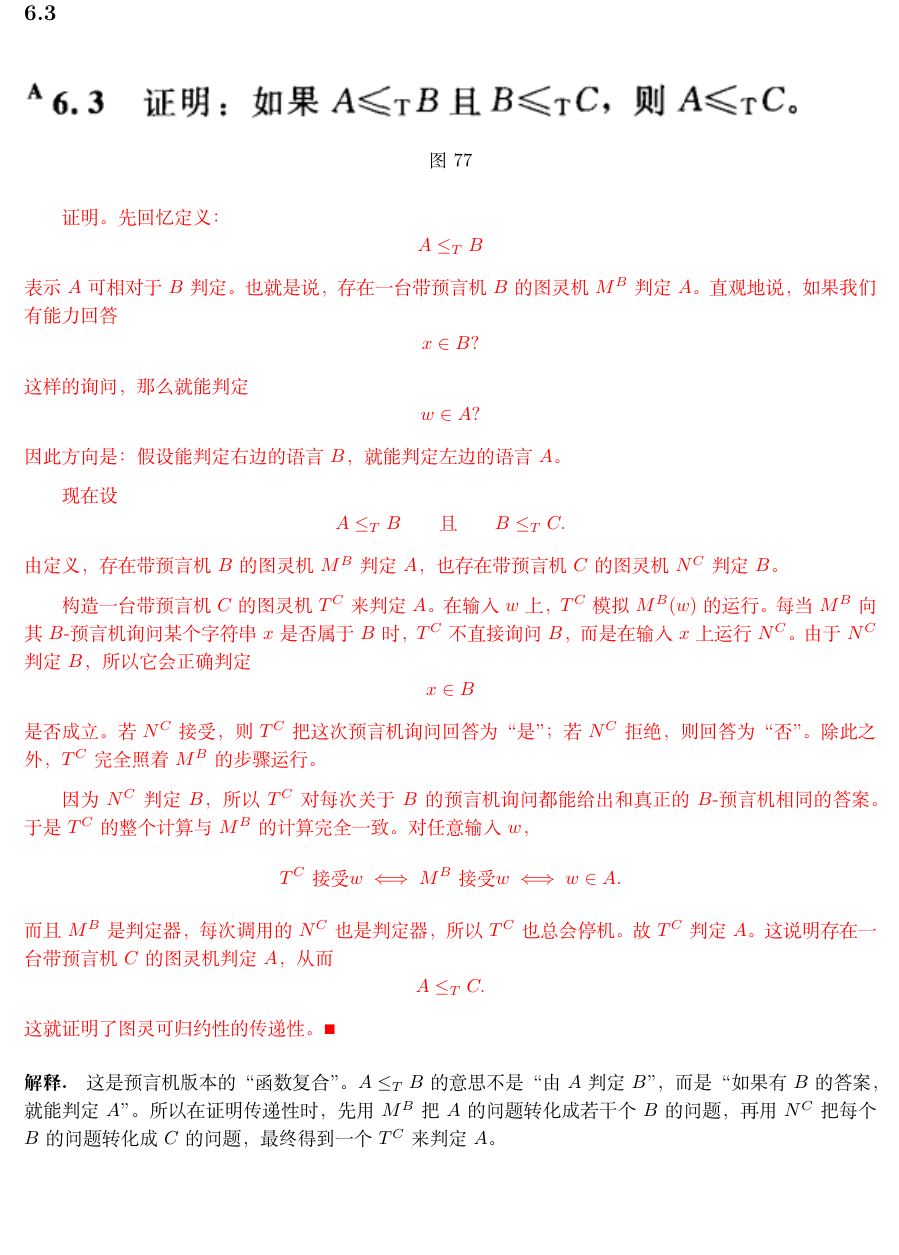
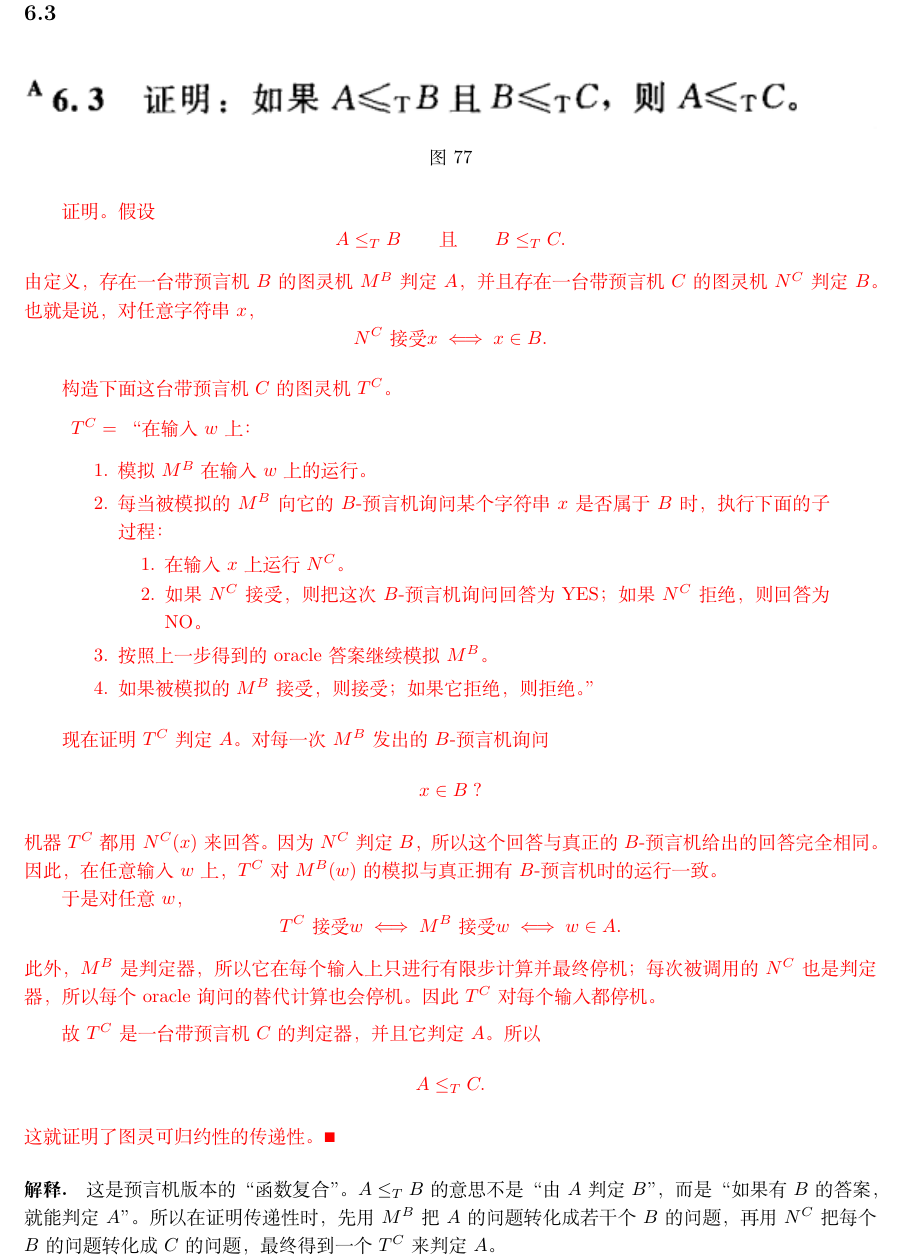
Before and after one commit to hulintian/Theory_of_Computational, a LaTeX problem sheet (homework_cn/main.tex, which reads homework_cn/chapters/chapter6.tex): part of page 105 of 172, cut so that both start at the same text, the shorter picture padded with empty space. Compiled offline with XeLaTeX.

Commit message:
fix p6.3

```diff
--- a/homework_cn/chapters/chapter6.tex
+++ b/homework_cn/chapters/chapter6.tex
@@ -12,38 +12,45 @@
 \end{figure}
 
 \begin{answerred}
-证明。先回忆定义：
-\[
-    A\le_T B
-\]
-表示 $A$ 可相对于 $B$ 判定。也就是说，存在一台带预言机 $B$ 的图灵机 $M^B$ 判定 $A$。直观地说，如果我们有能力回答
-\[
-    x\in B?
-\]
-这样的询问，那么就能判定
-\[
-    w\in A?
-\]
-因此方向是：假设能判定右边的语言 $B$，就能判定左边的语言 $A$。
-
-\medskip
-现在设
+证明。假设
 \[
     A \le_T B
     \qquad\text{且}\qquad
     B \le_T C.
 \]
-由定义，存在带预言机 $B$ 的图灵机 $M^B$ 判定 $A$，也存在带预言机 $C$ 的图灵机 $N^C$ 判定 $B$。
+由定义，存在一台带预言机 $B$ 的图灵机 $M^B$ 判定 $A$，并且存在一台带预言机 $C$ 的图灵机 $N^C$ 判定 $B$。也就是说，对任意字符串 $x$，
+\[
+    N^C \text{ 接受 } x
+    \iff
+    x\in B.
+\]
 
 \medskip
-构造一台带预言机 $C$ 的图灵机 $T^C$ 来判定 $A$。在输入 $w$ 上，$T^C$ 模拟 $M^B(w)$ 的运行。每当 $M^B$ 向其 $B$-预言机询问某个字符串 $x$ 是否属于 $B$ 时，$T^C$ 不直接询问 $B$，而是在输入 $x$ 上运行 $N^C$。由于 $N^C$ 判定 $B$，所以它会正确判定
-\[
-    x\in B
-\]
-是否成立。若 $N^C$ 接受，则 $T^C$ 把这次预言机询问回答为“是”；若 $N^C$ 拒绝，则回答为“否”。除此之外，$T^C$ 完全照着 $M^B$ 的步骤运行。
+构造下面这台带预言机 $C$ 的图灵机 $T^C$。
+
+\begin{quote}
+$T^C=$ “在输入 $w$ 上：
+
+\begin{enumerate}[label=\arabic*., leftmargin=2.5em]
+  \item 模拟 $M^B$ 在输入 $w$ 上的运行。
+  \item 每当被模拟的 $M^B$ 向它的 $B$-预言机询问某个字符串 $x$ 是否属于 $B$ 时，执行下面的子过程：
+  \begin{enumerate}[label=\arabic*., leftmargin=2.5em]
+    \item 在输入 $x$ 上运行 $N^C$。
+    \item 如果 $N^C$ 接受，则把这次 $B$-预言机询问回答为 YES；如果 $N^C$ 拒绝，则回答为 NO。
+  \end{enumerate}
+  \item 按照上一步得到的 oracle 答案继续模拟 $M^B$。
+  \item 如果被模拟的 $M^B$ 接受，则接受；如果它拒绝，则拒绝。”
+\end{enumerate}
+\end{quote}
 
 \medskip
-因为 $N^C$ 判定 $B$，所以 $T^C$ 对每次关于 $B$ 的预言机询问都能给出和真正的 $B$-预言机相同的答案。于是 $T^C$ 的整个计算与 $M^B$ 的计算完全一致。对任意输入 $w$，
+现在证明 $T^C$ 判定 $A$。对每一次 $M^B$ 发出的 $B$-预言机询问
+\[
+    x\in B\;?
+\]
+机器 $T^C$ 都用 $N^C(x)$ 来回答。因为 $N^C$ 判定 $B$，所以这个回答与真正的 $B$-预言机给出的回答完全相同。因此，在任意输入 $w$ 上，$T^C$ 对 $M^B(w)$ 的模拟与真正拥有 $B$-预言机时的运行一致。
+
+于是对任意 $w$，
 \[
     T^C \text{ 接受 } w
     \iff
@@ -51,7 +58,10 @@
     \iff
     w\in A.
 \]
-而且 $M^B$ 是判定器，每次调用的 $N^C$ 也是判定器，所以 $T^C$ 也总会停机。故 $T^C$ 判定 $A$。这说明存在一台带预言机 $C$ 的图灵机判定 $A$，从而
+此外，$M^B$ 是判定器，所以它在每个输入上只进行有限步计算并最终停机；每次被调用的 $N^C$ 也是判定器，所以每个 oracle 询问的替代计算也会停机。因此 $T^C$ 对每个输入都停机。
+
+\medskip
+故 $T^C$ 是一台带预言机 $C$ 的判定器，并且它判定 $A$。所以
 \[
     A \le_T C.
 \]
```
Also changed, not shown: 1 other file.
